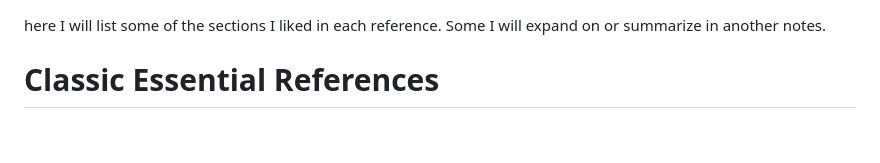
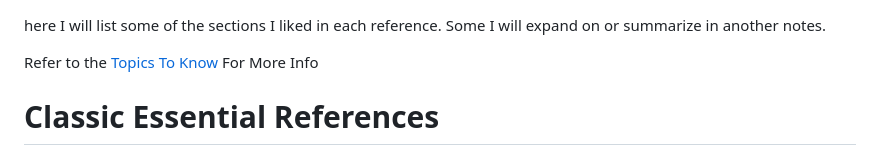
Before and after one commit to AhmedMoustafaa/Vehicle-Design-Compendium, a Markdown page: README.md, the part around the change. Drawn GitHub-style; blank space fills up the shorter version.

```diff
--- a/README.md
+++ b/README.md
@@ -1,4 +1,8 @@
 here I will list some of the sections I liked in each reference. Some I will expand on or summarize in another notes.
+
+Refer to the [Topics To Know](./Topics%20to%20Know.md) For More Info
+
+
 
 # Classic Essential References
 ## 1. General Aviation Aircraft Design Applied Methods and Procedures
```
